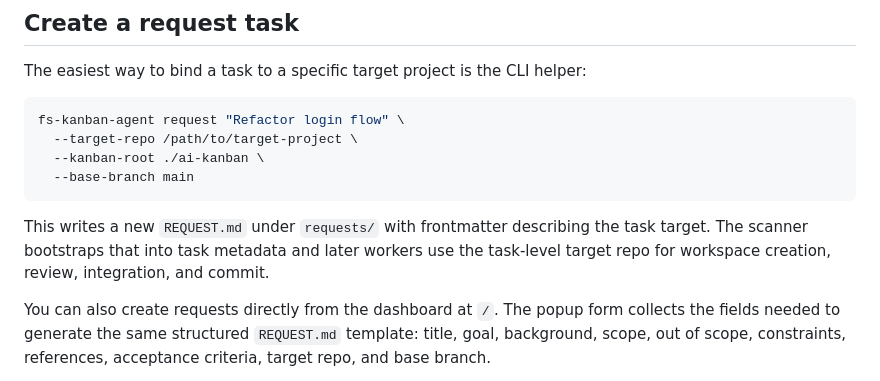
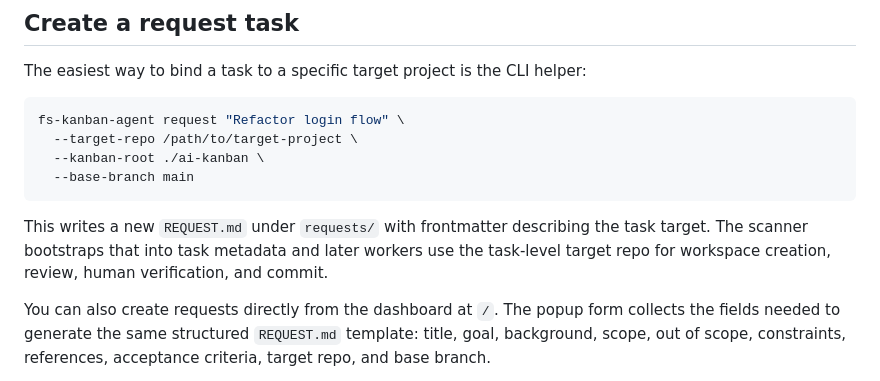
Before and after one commit to vackjangmi/assistant-agent-kanban, a Markdown page: README.md, the part around one of its changes. Drawn GitHub-style.

```diff
--- a/README.md
+++ b/README.md
@@ -90,7 +91,8 @@ fs-kanban-agent request "Refactor login flow" \
 
 This writes a new `REQUEST.md` under `requests/` with frontmatter describing the
 task target. The scanner bootstraps that into task metadata and later workers use
- the task-level target repo for workspace creation, review, integration, and commit.
+the task-level target repo for workspace creation, review, human verification,
+and commit.
 
 You can also create requests directly from the dashboard at `/`. The popup form
 collects the fields needed to generate the same structured `REQUEST.md` template:
```
Also changed, not shown: other parts of README.md (+14 -11 lines).
